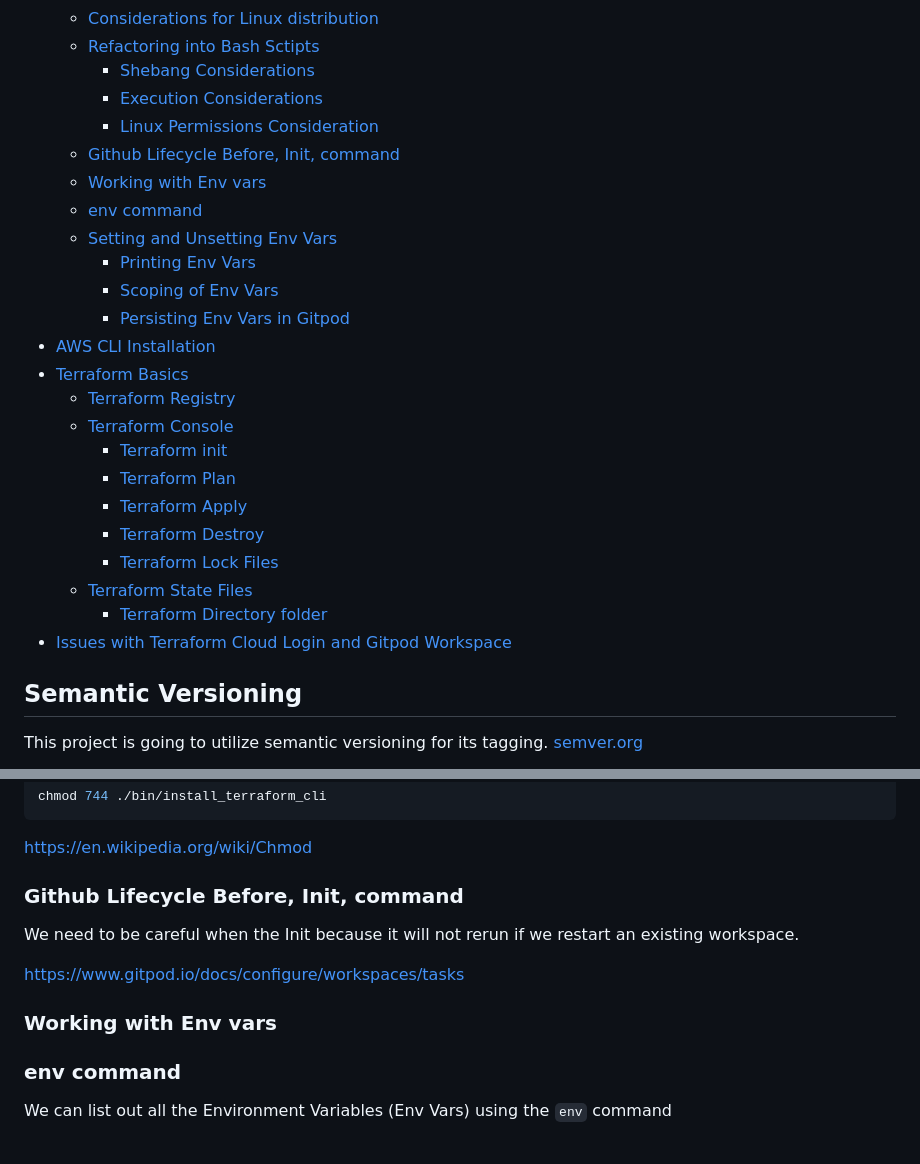
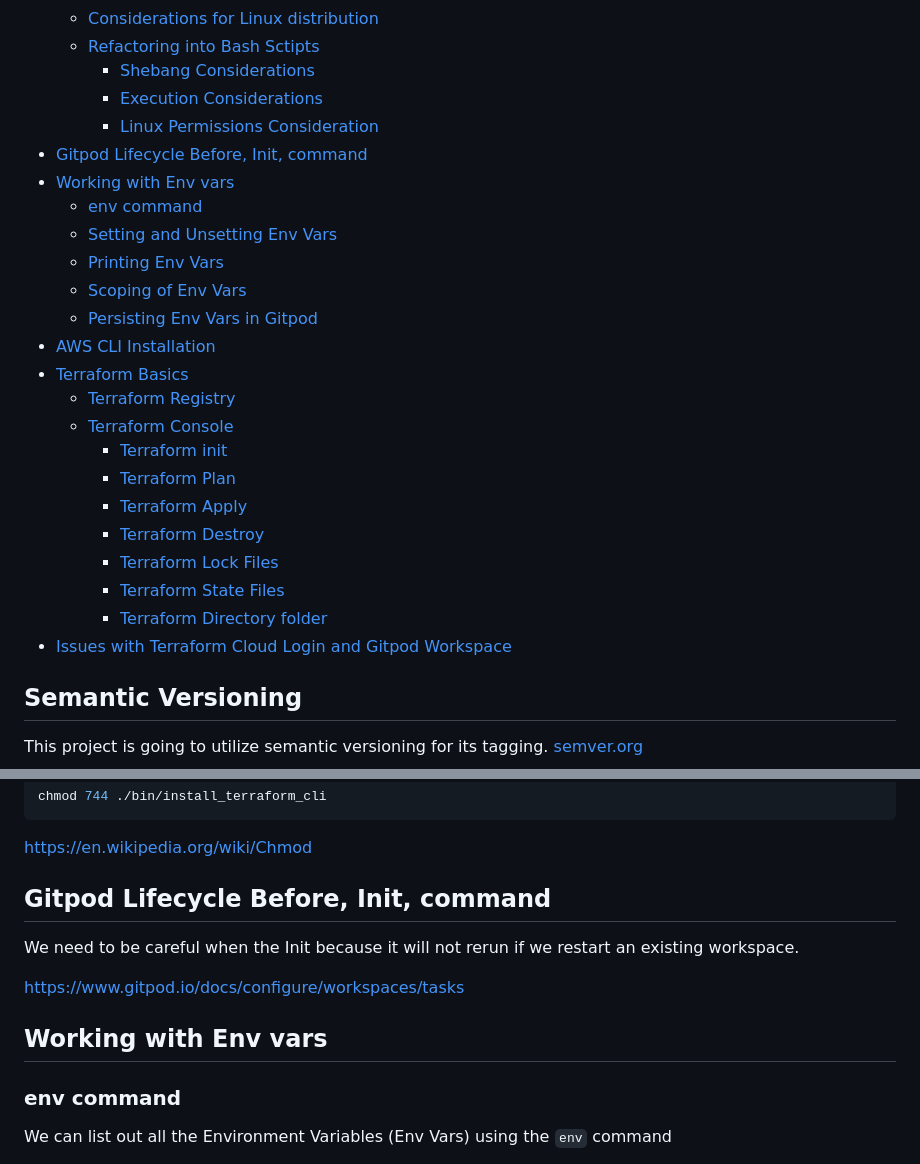
Before and after one commit to gogo-bee/terraform-beginner-bootcamp-2023, a Markdown page: journal/week0.md, 2 parts joined by grey strips. Rendered like a GitHub page.

```diff
--- a/journal/week0.md
+++ b/journal/week0.md
@@ -9,13 +9,13 @@
     + [Shebang Considerations](#shebang-considerations)
     + [Execution Considerations](#execution-considerations)
     + [Linux Permissions Consideration](#linux-permissions-consideration)
-  * [Github Lifecycle Before, Init, command](#github-lifecycle-before--init--command)
-  * [Working with Env vars](#working-with-env-vars)
+- [Gitpod Lifecycle Before, Init, command](#gitpod-lifecycle-before--init--command)
+- [Working with Env vars](#working-with-env-vars)
   * [env command](#env-command)
   * [Setting and Unsetting Env Vars](#setting-and-unsetting-env-vars)
-    + [Printing Env Vars](#printing-env-vars)
-    + [Scoping of Env Vars](#scoping-of-env-vars)
-    + [Persisting Env Vars in Gitpod](#persisting-env-vars-in-gitpod)
+  * [Printing Env Vars](#printing-env-vars)
+  * [Scoping of Env Vars](#scoping-of-env-vars)
+  * [Persisting Env Vars in Gitpod](#persisting-env-vars-in-gitpod)
 - [AWS CLI Installation](#aws-cli-installation)
 - [Terraform Basics](#terraform-basics)
   * [Terraform Registry](#terraform-registry)
@@ -25,10 +25,9 @@
     + [Terraform Apply](#terraform-apply)
     + [Terraform Destroy](#terraform-destroy)
     + [Terraform Lock Files](#terraform-lock-files)
-  * [Terraform State Files](#terraform-state-files)
+    + [Terraform State Files](#terraform-state-files)
     + [Terraform Directory folder](#terraform-directory-folder)
 - [Issues with Terraform Cloud Login and Gitpod Workspace](#issues-with-terraform-cloud-login-and-gitpod-workspace)
-
 
 ## Semantic Versioning
 
@@ -125,14 +124,14 @@ chmod 744 ./bin/install_terraform_cli
 
 https://en.wikipedia.org/wiki/Chmod
 
-### Github Lifecycle Before, Init, command
+## Gitpod Lifecycle Before, Init, command
 
 We need to be careful when the Init because it will not rerun if we restart an existing workspace.
 
 https://www.gitpod.io/docs/configure/workspaces/tasks
 
 
-### Working with Env vars
+## Working with Env vars
 
 ### env command
 
```
Also changed, not shown: other parts of journal/week0.md (+4 -4 lines).
